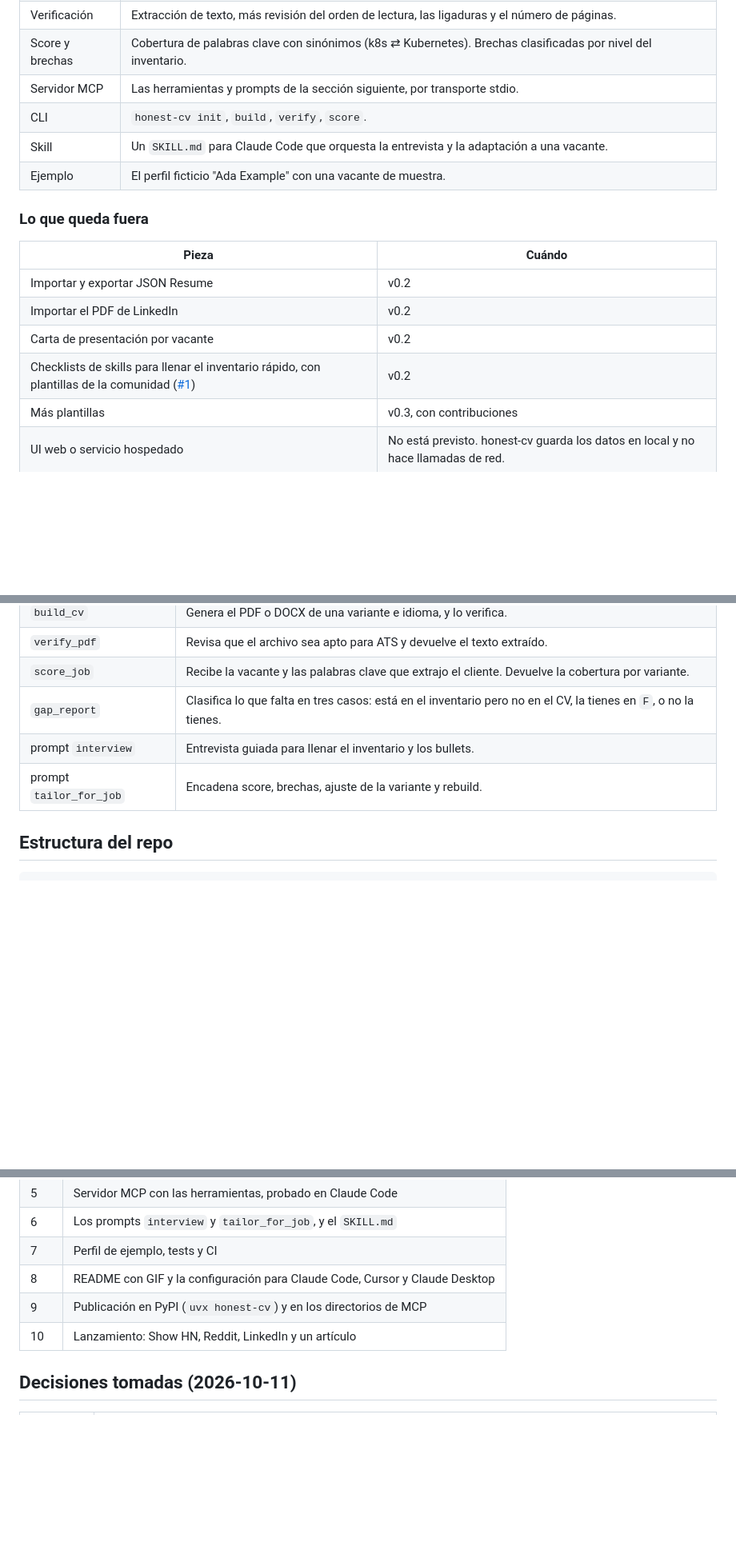
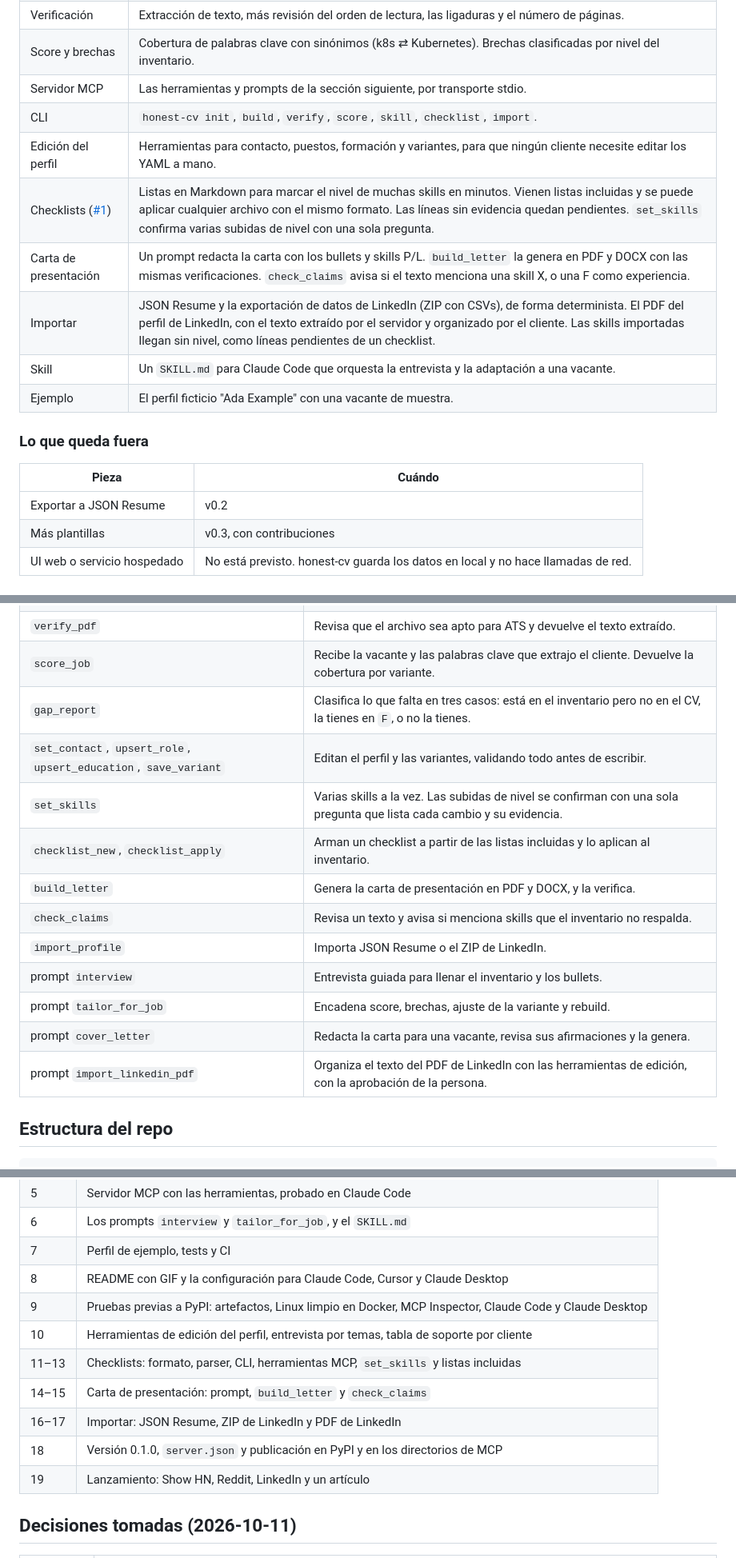
Before and after one commit to JesusCabreraReveles/honest-cv, a Markdown page: docs/PLAN.md, 3 parts joined by grey strips. Shown at 80% size. Drawn GitHub-style; blank space fills up the shorter version.

Commit message:
docs: widen v0.1 scope with checklists, cover letter, import and profile tools
Co-Authored-By: Claude Opus 5.5 <noreply@anthropic.com>

```diff
--- a/docs/PLAN.md
+++ b/docs/PLAN.md
@@ -57,7 +57,11 @@ El servidor es determinista. El LLM del cliente extrae las palabras clave y cond
 | Verificación | Extracción de texto, más revisión del orden de lectura, las ligaduras y el número de páginas. |
 | Score y brechas | Cobertura de palabras clave con sinónimos (k8s ⇄ Kubernetes). Brechas clasificadas por nivel del inventario. |
 | Servidor MCP | Las herramientas y prompts de la sección siguiente, por transporte stdio. |
-| CLI | `honest-cv init`, `build`, `verify`, `score`. |
+| CLI | `honest-cv init`, `build`, `verify`, `score`, `skill`, `checklist`, `import`. |
+| Edición del perfil | Herramientas para contacto, puestos, formación y variantes, para que ningún cliente necesite editar los YAML a mano. |
+| Checklists ([#1](https://github.com/JesusCabreraReveles/honest-cv/issues/1)) | Listas en Markdown para marcar el nivel de muchas skills en minutos. Vienen listas incluidas y se puede aplicar cualquier archivo con el mismo formato. Las líneas sin evidencia quedan pendientes. `set_skills` confirma varias subidas de nivel con una sola pregunta. |
+| Carta de presentación | Un prompt redacta la carta con los bullets y skills P/L. `build_letter` la genera en PDF y DOCX con las mismas verificaciones. `check_claims` avisa si el texto menciona una skill X, o una F como experiencia. |
+| Importar | JSON Resume y la exportación de datos de LinkedIn (ZIP con CSVs), de forma determinista. El PDF del perfil de LinkedIn, con el texto extraído por el servidor y organizado por el cliente. Las skills importadas llegan sin nivel, como líneas pendientes de un checklist. |
 | Skill | Un `SKILL.md` para Claude Code que orquesta la entrevista y la adaptación a una vacante. |
 | Ejemplo | El perfil ficticio "Ada Example" con una vacante de muestra. |
 
@@ -65,10 +69,7 @@ El servidor es determinista. El LLM del cliente extrae las palabras clave y cond
 
 | Pieza | Cuándo |
 |---|---|
-| Importar y exportar JSON Resume | v0.2 |
-| Importar el PDF de LinkedIn | v0.2 |
-| Carta de presentación por vacante | v0.2 |
-| Checklists de skills para llenar el inventario rápido, con plantillas de la comunidad ([#1](https://github.com/JesusCabreraReveles/honest-cv/issues/1)) | v0.2 |
+| Exportar a JSON Resume | v0.2 |
 | Más plantillas | v0.3, con contribuciones |
 | UI web o servicio hospedado | No está previsto. honest-cv guarda los datos en local y no hace llamadas de red. |
 
@@ -85,8 +86,16 @@ El servidor es determinista. El LLM del cliente extrae las palabras clave y cond
 | `verify_pdf` | Revisa que el archivo sea apto para ATS y devuelve el texto extraído. |
 | `score_job` | Recibe la vacante y las palabras clave que extrajo el cliente. Devuelve la cobertura por variante. |
 | `gap_report` | Clasifica lo que falta en tres casos: está en el inventario pero no en el CV, la tienes en `F`, o no la tienes. |
+| `set_contact`, `upsert_role`, `upsert_education`, `save_variant` | Editan el perfil y las variantes, validando todo antes de escribir. |
+| `set_skills` | Varias skills a la vez. Las subidas de nivel se confirman con una sola pregunta que lista cada cambio y su evidencia. |
+| `checklist_new`, `checklist_apply` | Arman un checklist a partir de las listas incluidas y lo aplican al inventario. |
+| `build_letter` | Genera la carta de presentación en PDF y DOCX, y la verifica. |
+| `check_claims` | Revisa un texto y avisa si menciona skills que el inventario no respalda. |
+| `import_profile` | Importa JSON Resume o el ZIP de LinkedIn. |
 | prompt `interview` | Entrevista guiada para llenar el inventario y los bullets. |
 | prompt `tailor_for_job` | Encadena score, brechas, ajuste de la variante y rebuild. |
+| prompt `cover_letter` | Redacta la carta para una vacante, revisa sus afirmaciones y la genera. |
+| prompt `import_linkedin_pdf` | Organiza el texto del PDF de LinkedIn con las herramientas de edición, con la aprobación de la persona. |
 
 ## Estructura del repo
 
@@ -121,8 +130,13 @@ Calculado a razón de 2–3 h por día.
 | 6 | Los prompts `interview` y `tailor_for_job`, y el `SKILL.md` |
 | 7 | Perfil de ejemplo, tests y CI |
 | 8 | README con GIF y la configuración para Claude Code, Cursor y Claude Desktop |
-| 9 | Publicación en PyPI (`uvx honest-cv`) y en los directorios de MCP |
-| 10 | Lanzamiento: Show HN, Reddit, LinkedIn y un artículo |
+| 9 | Pruebas previas a PyPI: artefactos, Linux limpio en Docker, MCP Inspector, Claude Code y Claude Desktop |
+| 10 | Herramientas de edición del perfil, entrevista por temas, tabla de soporte por cliente |
+| 11–13 | Checklists: formato, parser, CLI, herramientas MCP, `set_skills` y listas incluidas |
+| 14–15 | Carta de presentación: prompt, `build_letter` y `check_claims` |
+| 16–17 | Importar: JSON Resume, ZIP de LinkedIn y PDF de LinkedIn |
+| 18 | Versión 0.1.0, `server.json` y publicación en PyPI y en los directorios de MCP |
+| 19 | Lanzamiento: Show HN, Reddit, LinkedIn y un artículo |
 
 ## Decisiones tomadas (2026-10-11)
 
```
Also changed, not shown: other parts of docs/PLAN.md (+10 -0 lines).
